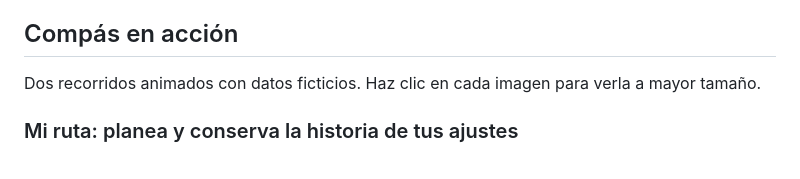
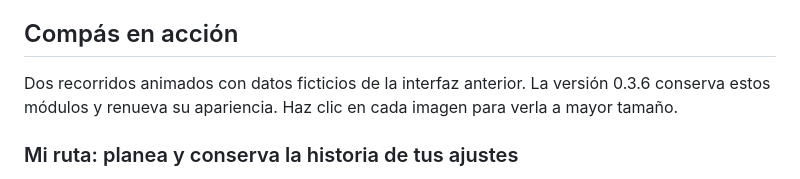
Before and after one commit to tmarquez-mx/Compas, a Markdown page: README.md, the part around the change. Drawn GitHub-style.

Commit message:
Aclarar la versión de las demostraciones animadas

```diff
--- a/README.md
+++ b/README.md
@@ -7,7 +7,7 @@ Una aplicación personal para organizar el proceso de tesis en maestría y docto
 
 ## Compás en acción
 
-Dos recorridos animados con datos ficticios. Haz clic en cada imagen para verla a mayor tamaño.
+Dos recorridos animados con datos ficticios de la interfaz anterior. La versión 0.3.6 conserva estos módulos y renueva su apariencia. Haz clic en cada imagen para verla a mayor tamaño.
 
 ### Mi ruta: planea y conserva la historia de tus ajustes
 
```
